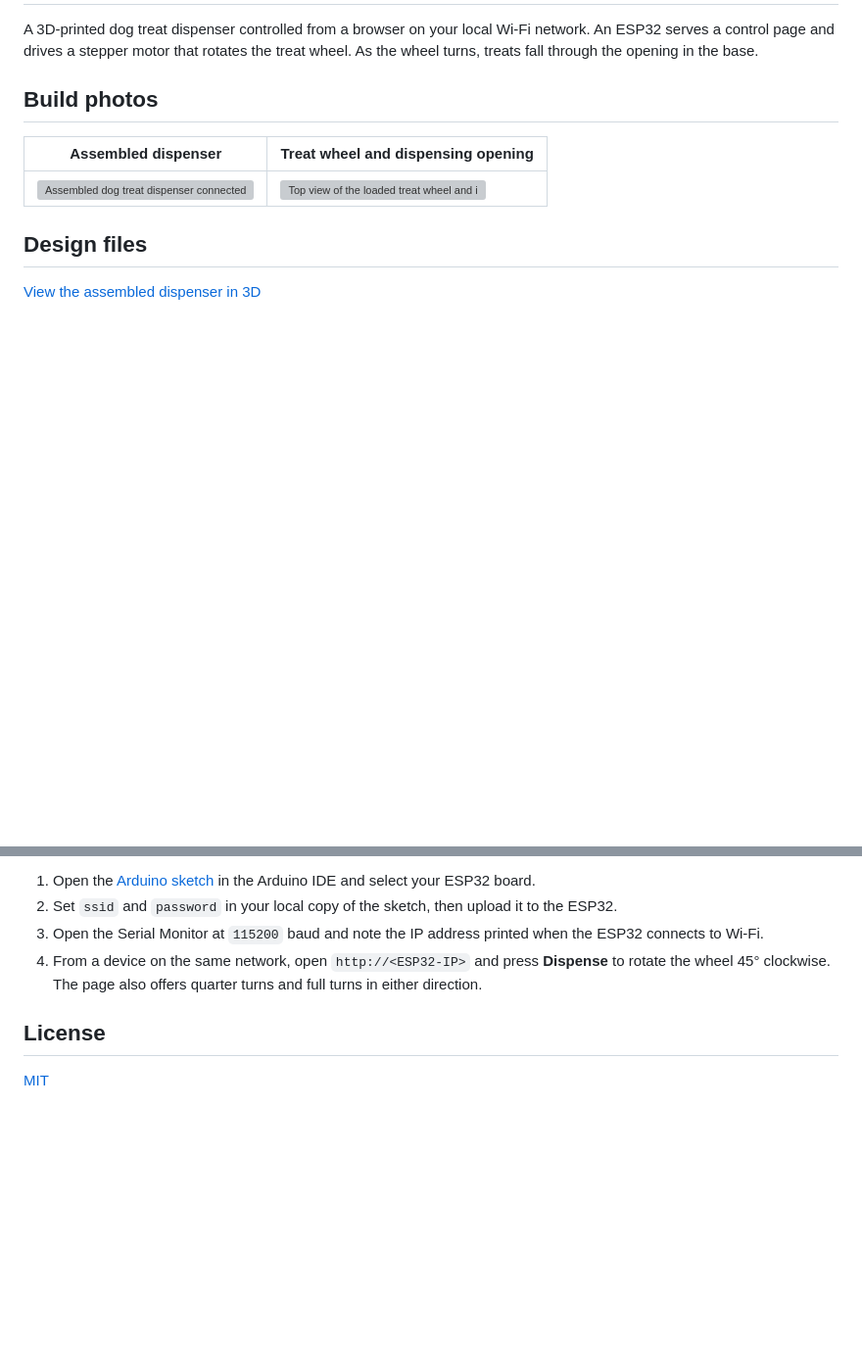
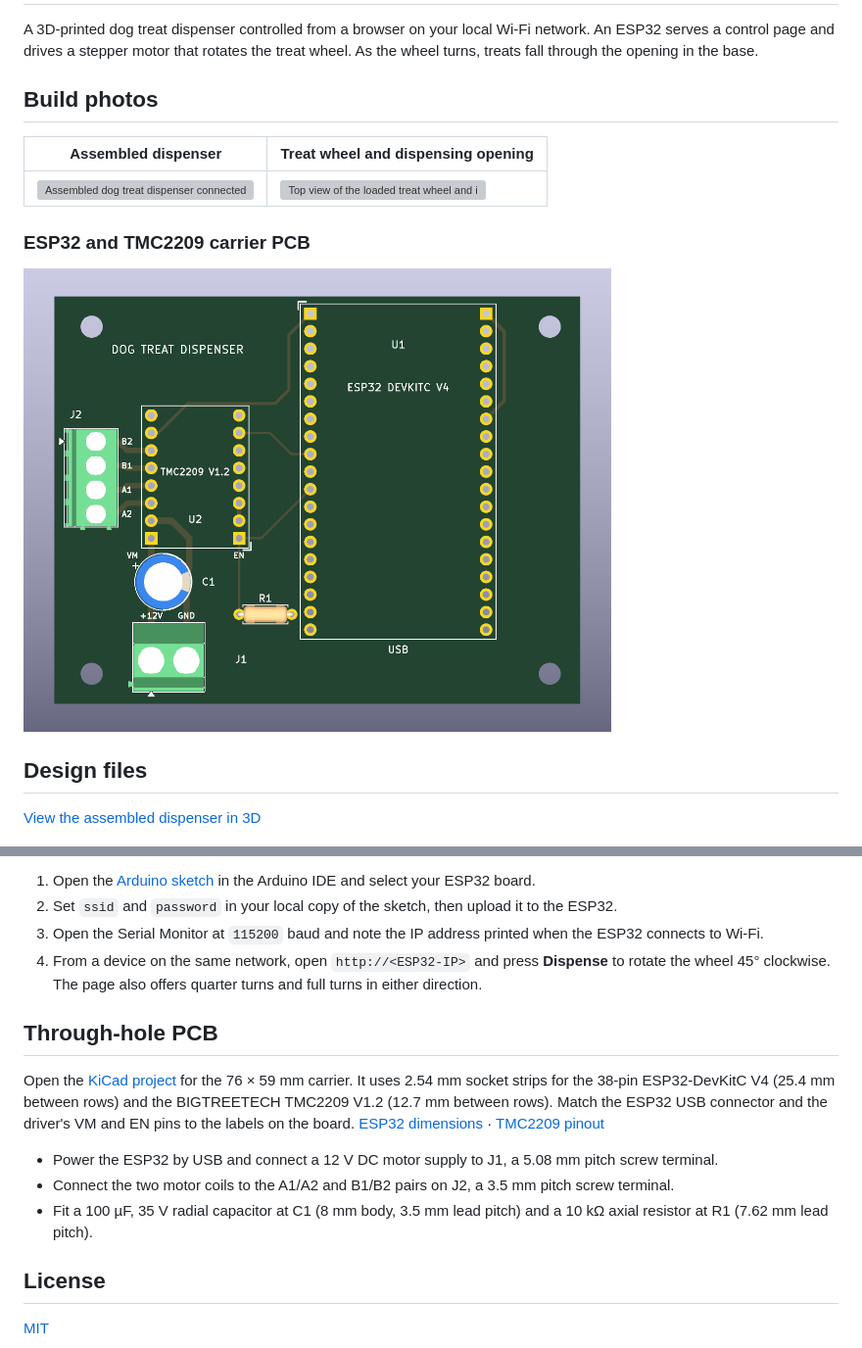
Before and after one commit to KrishPatil512/V2WifiEnabledDogTreatDispensor, a Markdown page: README.md, 2 parts joined by grey strips. Shown at 98% size. Rendered like a GitHub page; pictures changed too: images/PCB-Top.png (added); blank space fills up the shorter version; grey boxes are pictures that could not be loaded.

Commit message:
Add through-hole carrier PCB and README preview

```diff
--- a/README.md
+++ b/README.md
@@ -7,6 +7,10 @@ A 3D-printed dog treat dispenser controlled from a browser on your local Wi-Fi n
 | Assembled dispenser | Treat wheel and dispensing opening |
 | --- | --- |
 | <img src="images/FullBuild.jpeg" alt="Assembled dog treat dispenser connected to its wall adapter" width="300"> | <img src="images/TopCloseupe.jpeg" alt="Top view of the loaded treat wheel and its dispensing opening" width="300"> |
+
+### ESP32 and TMC2209 carrier PCB
+
+<a href="#through-hole-pcb"><img src="images/PCB-Top.png" alt="Top view of the through-hole ESP32 and TMC2209 carrier PCB" width="600"></a>
 
 ## Design files
 
@@ -37,6 +41,14 @@ Connect the motor coils to the driver's two output pairs and power the driver fr
 3. Open the Serial Monitor at `115200` baud and note the IP address printed when the ESP32 connects to Wi-Fi.
 4. From a device on the same network, open `http://<ESP32-IP>` and press **Dispense** to rotate the wheel 45° clockwise. The page also offers quarter turns and full turns in either direction.
 
+## Through-hole PCB
+
+Open the [KiCad project](pcb/DogTreatDispensorPCB/DogTreatDispensorPCB.kicad_pro) for the 76 × 59 mm carrier. It uses 2.54 mm socket strips for the 38-pin ESP32-DevKitC V4 (25.4 mm between rows) and the BIGTREETECH TMC2209 V1.2 (12.7 mm between rows). Match the ESP32 USB connector and the driver's VM and EN pins to the labels on the board. [ESP32 dimensions](https://dl.espressif.com/dl/schematics/esp32_devkitc_v4_dimensions.pdf) · [TMC2209 pinout](https://global.bttwiki.com/TMC2209.html#pinoutfunction)
+
+- Power the ESP32 by USB and connect a 12 V DC motor supply to J1, a 5.08 mm pitch screw terminal.
+- Connect the two motor coils to the A1/A2 and B1/B2 pairs on J2, a 3.5 mm pitch screw terminal.
+- Fit a 100 µF, 35 V radial capacitor at C1 (8 mm body, 3.5 mm lead pitch) and a 10 kΩ axial resistor at R1 (7.62 mm lead pitch).
+
 ## License
 
 [MIT](LICENSE)
```
Also changed, not shown: 8 other files.
